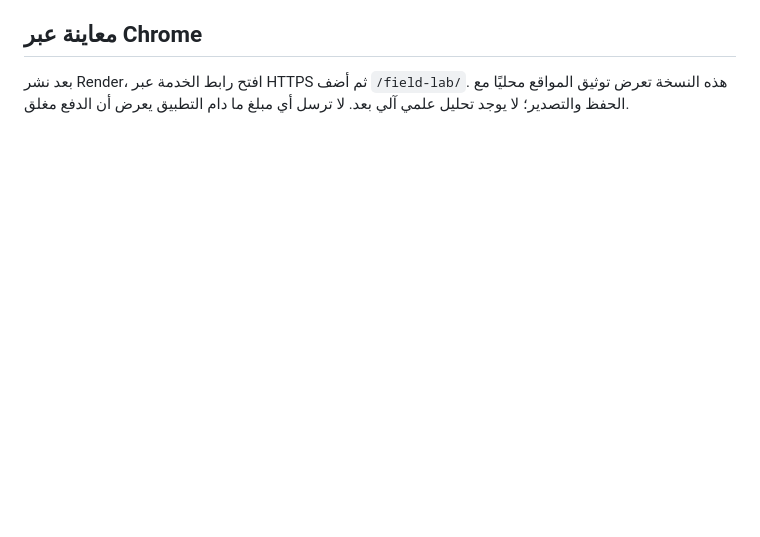
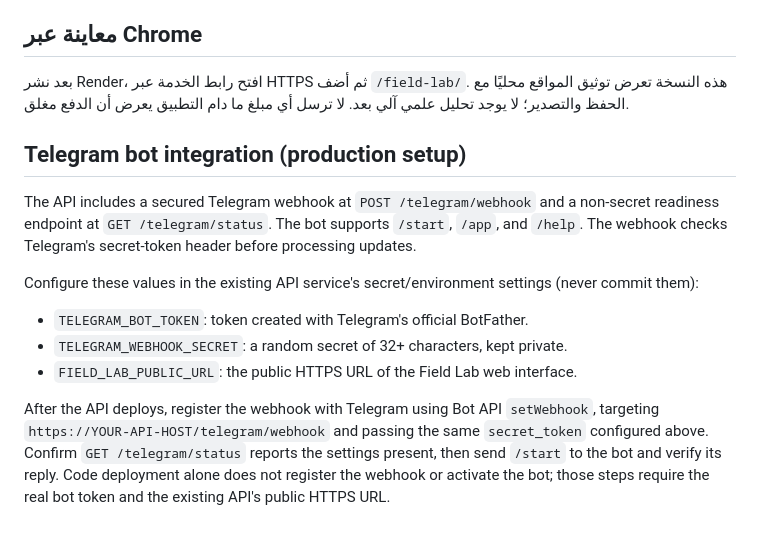
Before and after one commit to naqaaholding-create/Naqaa-HOLDING-, a Markdown page: field-lab/README.md, the part around the change. Rendered like a GitHub page; blank space fills up the shorter version.

Commit message:
Document secure Telegram production activation

```diff
--- a/field-lab/README.md
+++ b/field-lab/README.md
@@ -69,3 +69,14 @@
 ## معاينة عبر Chrome
 
 بعد نشر Render، افتح رابط الخدمة عبر HTTPS ثم أضف `/field-lab/`. هذه النسخة تعرض توثيق المواقع محليًا مع الحفظ والتصدير؛ لا يوجد تحليل علمي آلي بعد. لا ترسل أي مبلغ ما دام التطبيق يعرض أن الدفع مغلق.
+
+## Telegram bot integration (production setup)
+
+The API includes a secured Telegram webhook at `POST /telegram/webhook` and a non-secret readiness endpoint at `GET /telegram/status`. The bot supports `/start`, `/app`, and `/help`. The webhook checks Telegram's secret-token header before processing updates.
+
+Configure these values in the existing API service's secret/environment settings (never commit them):
+- `TELEGRAM_BOT_TOKEN`: token created with Telegram's official BotFather.
+- `TELEGRAM_WEBHOOK_SECRET`: a random secret of 32+ characters, kept private.
+- `FIELD_LAB_PUBLIC_URL`: the public HTTPS URL of the Field Lab web interface.
+
+After the API deploys, register the webhook with Telegram using Bot API `setWebhook`, targeting `https://YOUR-API-HOST/telegram/webhook` and passing the same `secret_token` configured above. Confirm `GET /telegram/status` reports the settings present, then send `/start` to the bot and verify its reply. Code deployment alone does not register the webhook or activate the bot; those steps require the real bot token and the existing API's public HTTPS URL.
```
